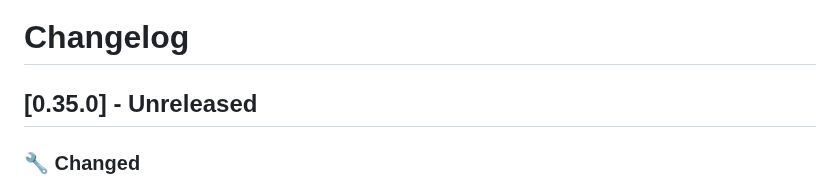
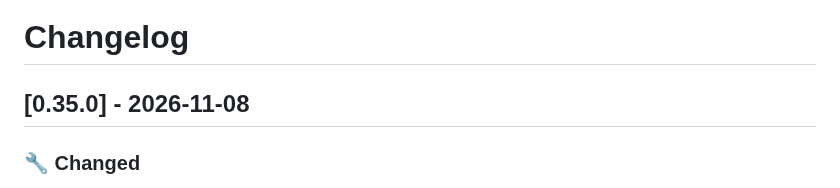
Before and after one commit to dragginzgame/shared-tooling, a Markdown page: CHANGELOG.md, the part around the change. Drawn GitHub-style.

Commit message:
Release 0.35.0

```diff
--- a/CHANGELOG.md
+++ b/CHANGELOG.md
@@ -1,6 +1,6 @@
 # Changelog
 
-## [0.35.0] - Unreleased
+## [0.35.0] - 2026-11-08
 
 ### 🔧 Changed
 
```
